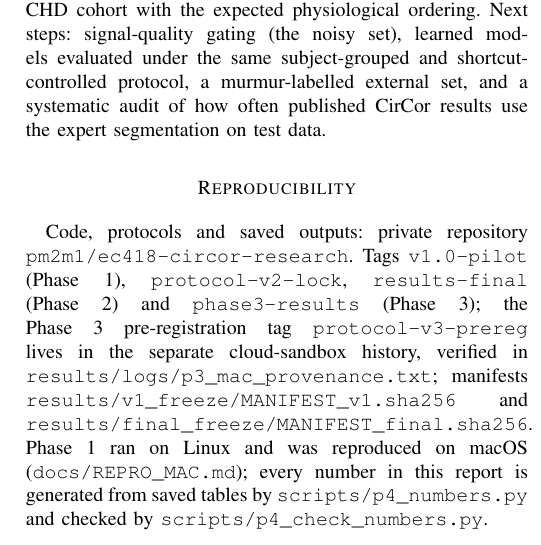
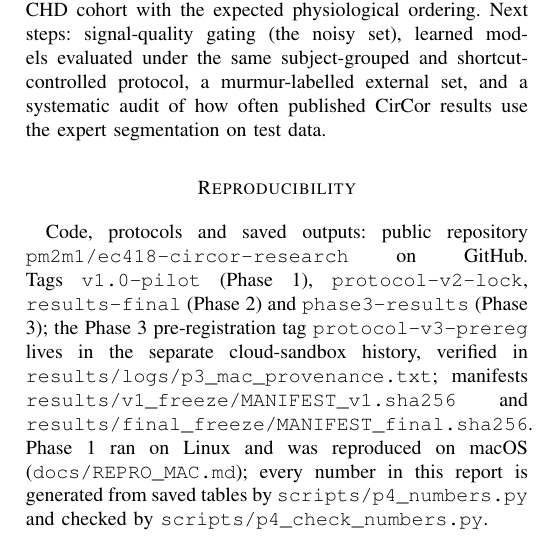
Before and after one commit to pm2m1/ec418-circor-research, a LaTeX paper (report/EC418_report.tex): part of one column of page 4 of 6, cut so that both start at the same text. Compiled offline with pdfLaTeX.

Commit message:
Report: the repository is public, not private
The reproducibility statement called pm2m1/ec418-circor-research a private repository; GitHub
reports it as public. Wording corrected and the PDF rebuilt (still 6 pages, number check passes).

```diff
--- a/report/EC418_report.tex
+++ b/report/EC418_report.tex
@@ -194,7 +194,7 @@ protocol, a murmur-labelled external set, and a systematic audit of how often pu
 segmentation on test data.
 
 \section*{Reproducibility}
-Code, protocols and saved outputs: private repository \texttt{pm2m1/ec418-circor-research}. Tags \texttt{v1.0-pilot}
+Code, protocols and saved outputs: public repository \texttt{pm2m1/ec418-circor-research} on GitHub. Tags \texttt{v1.0-pilot}
 (Phase 1), \texttt{protocol-v2-lock}, \texttt{results-final} (Phase 2) and \texttt{phase3-results} (Phase 3); the
 Phase 3 pre-registration tag \texttt{protocol-v3-prereg} lives in the separate cloud-sandbox history, verified in
 \texttt{results/logs/p3\_mac\_provenance.txt}; manifests \texttt{results/v1\_freeze/MANIFEST\_v1.sha256} and
```
Also changed, not shown: report/EC418_report.pdf.
